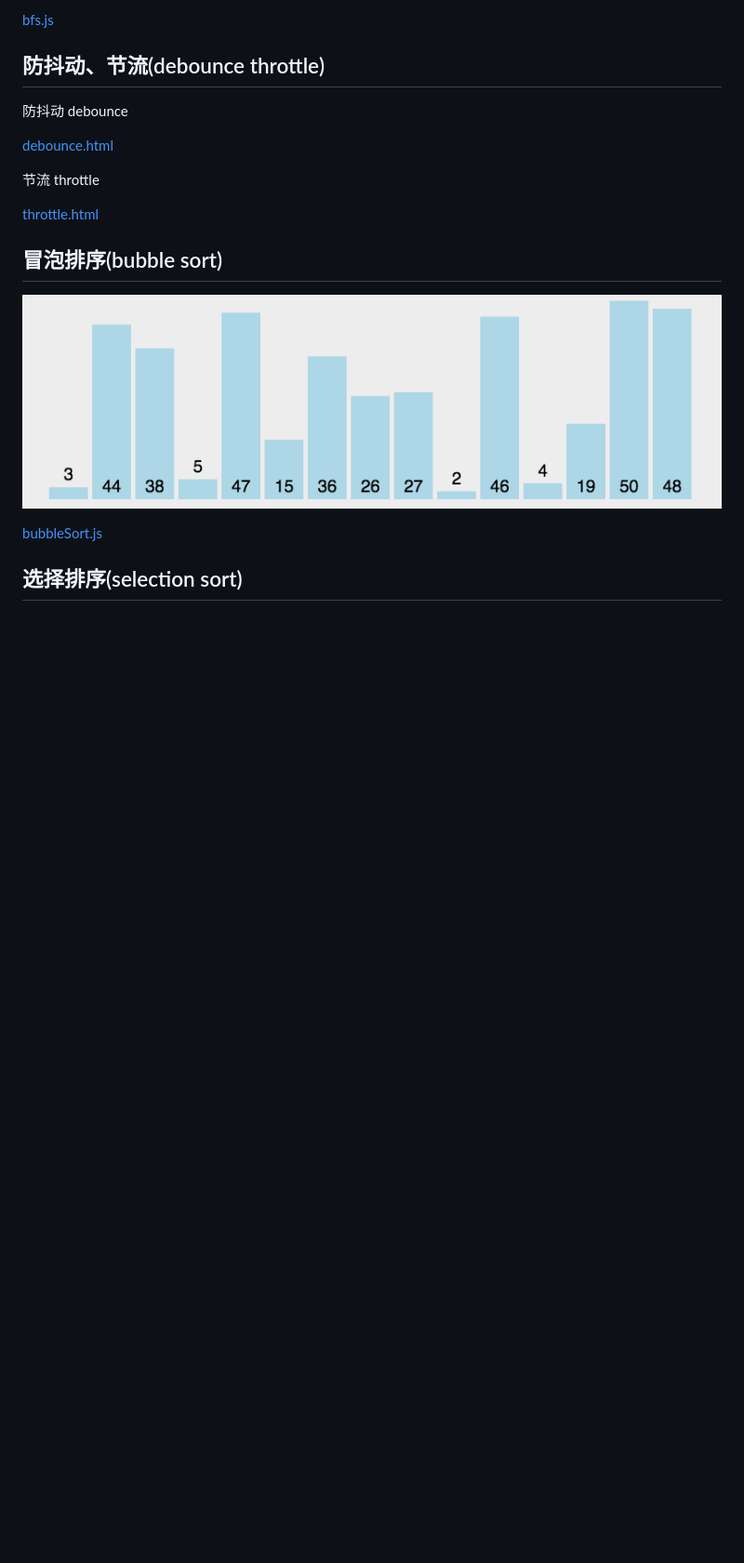
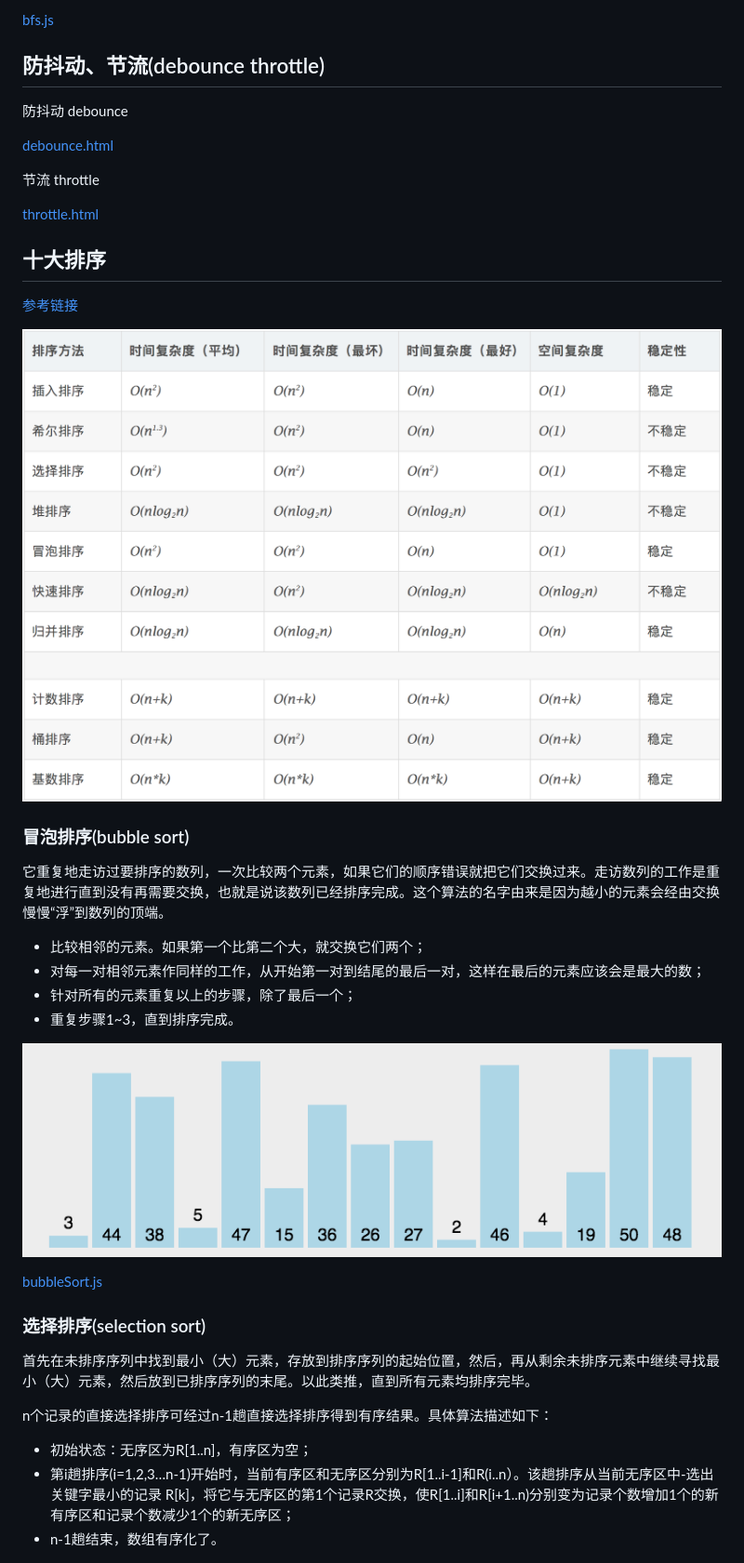
Before and after one commit to jonas-wu/algorithms, a Markdown page: README.md, the part around the change printed below. Shown: that part at 93% size. Drawn GitHub-style; pictures changed too: sort/img/sort-o.png (added); blank space fills up the shorter version.

```diff
--- a/README.md
+++ b/README.md
@@ -24,13 +24,34 @@ Breadth First Search
 
 [throttle.html](./throttle.html)
 
-## 冒泡排序(bubble sort)
+## 十大排序
+
+[参考链接](https://www.cnblogs.com/onepixel/articles/7674659.html)
+
+![O(n)](./sort/img/sort-o.png)
+
+### 冒泡排序(bubble sort)
+
+它重复地走访过要排序的数列，一次比较两个元素，如果它们的顺序错误就把它们交换过来。走访数列的工作是重复地进行直到没有再需要交换，也就是说该数列已经排序完成。这个算法的名字由来是因为越小的元素会经由交换慢慢“浮”到数列的顶端。
+
+* 比较相邻的元素。如果第一个比第二个大，就交换它们两个；
+* 对每一对相邻元素作同样的工作，从开始第一对到结尾的最后一对，这样在最后的元素应该会是最大的数；
+* 针对所有的元素重复以上的步骤，除了最后一个；
+* 重复步骤1~3，直到排序完成。
 
 ![bubble sort](./sort/img/bubble-sort.gif)
 
 [bubbleSort.js](././sort/bubbleSort.js)
 
-## 选择排序(selection sort)
+### 选择排序(selection sort)
+
+首先在未排序序列中找到最小（大）元素，存放到排序序列的起始位置，然后，再从剩余未排序元素中继续寻找最小（大）元素，然后放到已排序序列的末尾。以此类推，直到所有元素均排序完毕。
+
+n个记录的直接选择排序可经过n-1趟直接选择排序得到有序结果。具体算法描述如下：
+
+* 初始状态：无序区为R[1..n]，有序区为空；
+* 第i趟排序(i=1,2,3…n-1)开始时，当前有序区和无序区分别为R[1..i-1]和R(i..n）。该趟排序从当前无序区中-选出关键字最小的记录 R[k]，将它与无序区的第1个记录R交换，使R[1..i]和R[i+1..n)分别变为记录个数增加1个的新有序区和记录个数减少1个的新无序区；
+* n-1趟结束，数组有序化了。
 
 ![selection sort](./sort/img/selection-sort.gif)
 
```
Also changed, not shown: other parts of README.md (+24 -1 lines), sort/img/merge-sort.gif (added), 1 other file.
